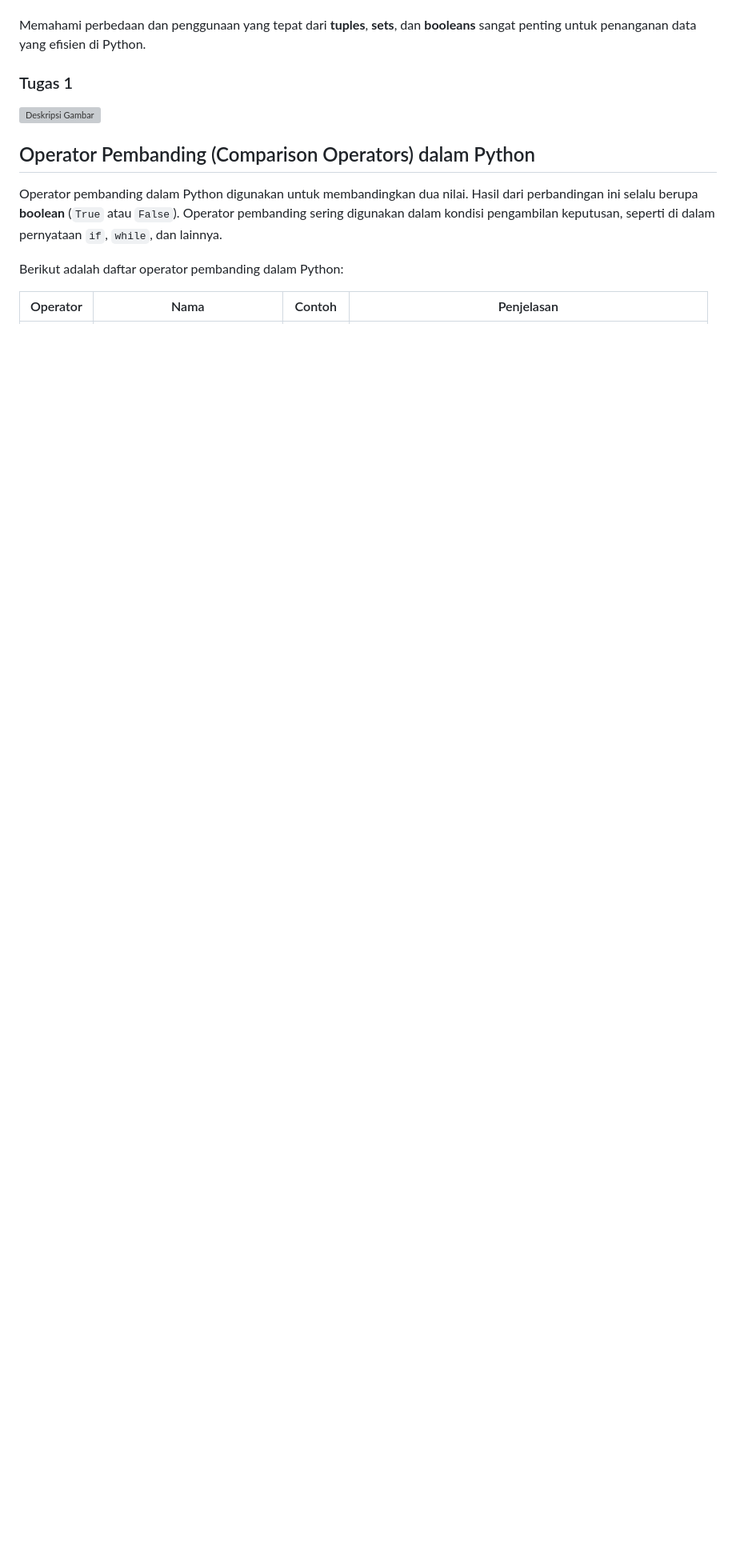
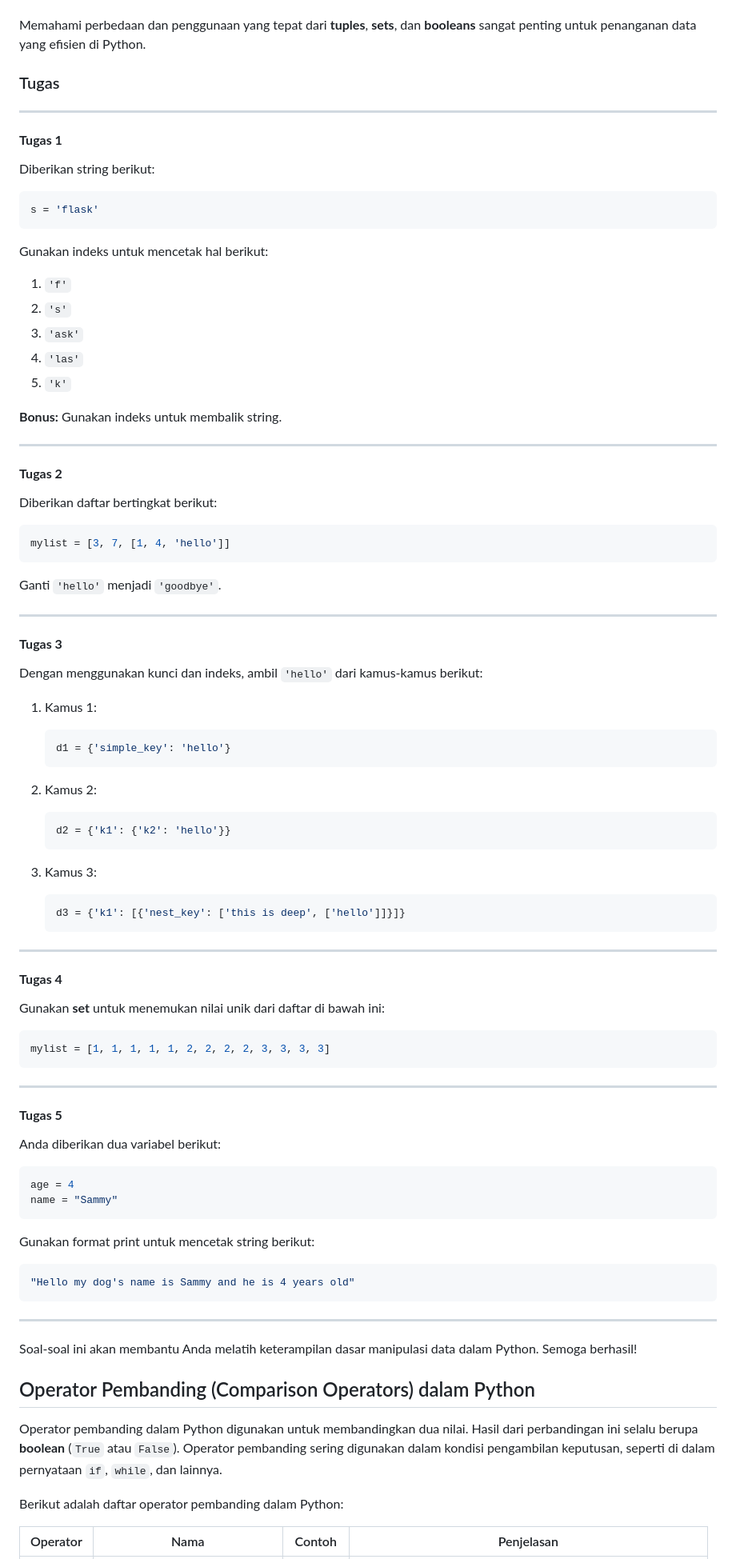
Before and after one commit to codelearnid/Hands-On-Flask, a Markdown page: 01.00-python Level 1.md, the part around the change printed below. Shown: that part at 80% size. Drawn GitHub-style; blank space fills up the shorter version; grey boxes are pictures that could not be loaded.

Commit message:
update materi python

````diff
--- a/01.00-python.md
+++ b/01.00-python Level 1.md
@@ -750,11 +750,77 @@ Python menyediakan operator logika seperti **and**, **or**, dan **not** untuk be
 
 Memahami perbedaan dan penggunaan yang tepat dari **tuples**, **sets**, dan **booleans** sangat penting untuk penanganan data yang efisien di Python.
 
-### Tugas 1
-
-<div align="left">
-      <img src="01-Python/Python_Level_one/tugas1.png" alt="Deskripsi Gambar" width="500">
-</div>
+### Tugas
+---
+
+#### **Tugas 1**
+Diberikan string berikut:
+```python
+s = 'flask'
+```
+Gunakan indeks untuk mencetak hal berikut:
+1. `'f'`
+2. `'s'`
+3. `'ask'`
+4. `'las'`
+5. `'k'`
+
+**Bonus:** Gunakan indeks untuk membalik string.
+
+---
+
+#### **Tugas 2**
+Diberikan daftar bertingkat berikut:
+```python
+mylist = [3, 7, [1, 4, 'hello']]
+```
+Ganti `'hello'` menjadi `'goodbye'`.
+
+---
+
+#### **Tugas 3**
+Dengan menggunakan kunci dan indeks, ambil `'hello'` dari kamus-kamus berikut:
+
+1. Kamus 1:
+    ```python
+    d1 = {'simple_key': 'hello'}
+    ```
+
+2. Kamus 2:
+    ```python
+    d2 = {'k1': {'k2': 'hello'}}
+    ```
+
+3. Kamus 3:
+    ```python
+    d3 = {'k1': [{'nest_key': ['this is deep', ['hello']]}]}
+    ```
+
+---
+
+#### **Tugas 4**
+Gunakan **set** untuk menemukan nilai unik dari daftar di bawah ini:
+```python
+mylist = [1, 1, 1, 1, 1, 2, 2, 2, 2, 3, 3, 3, 3]
+```
+
+---
+
+#### **Tugas 5**
+Anda diberikan dua variabel berikut:
+```python
+age = 4
+name = "Sammy"
+```
+
+Gunakan format print untuk mencetak string berikut:
+```python
+"Hello my dog's name is Sammy and he is 4 years old"
+```
+
+---
+
+Soal-soal ini akan membantu Anda melatih keterampilan dasar manipulasi data dalam Python. Semoga berhasil!
 
 ## Operator Pembanding (Comparison Operators) dalam Python
 
````
Also changed, not shown: other parts of 01.00-python Level 1.md (+8 -8 lines).
